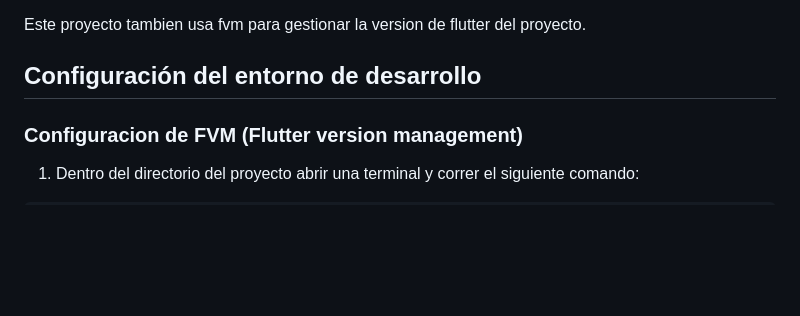
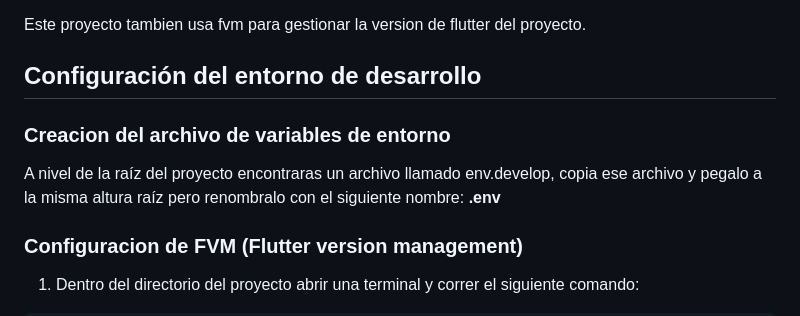
Before and after one commit to Fercas22/Imprime-MAS-Front-end, a Markdown page: README.md, the part around the change. GitHub-like rendering; blank space fills up the shorter version.

```diff
--- a/README.md
+++ b/README.md
@@ -36,6 +36,10 @@ Este proyecto es una app de escritorio especialemnte para OS de Windows, desarro
 Este proyecto tambien usa fvm para gestionar la version de flutter del proyecto.
 
 ## Configuración del entorno de desarrollo
+
+### Creacion del archivo de variables de entorno
+
+A nivel de la raíz del proyecto encontraras un archivo llamado env.develop, copia ese archivo y pegalo a la misma altura raíz pero renombralo con el siguiente nombre: **.env**
 
 ### Configuracion de FVM (Flutter version management)
 
```
